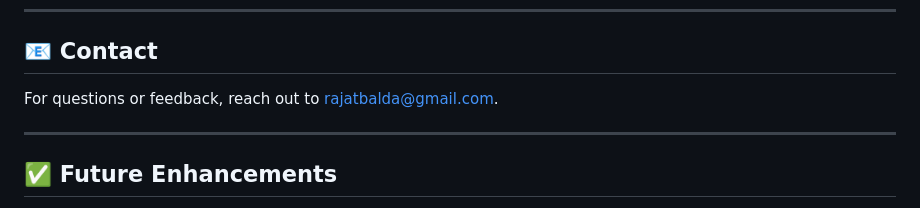
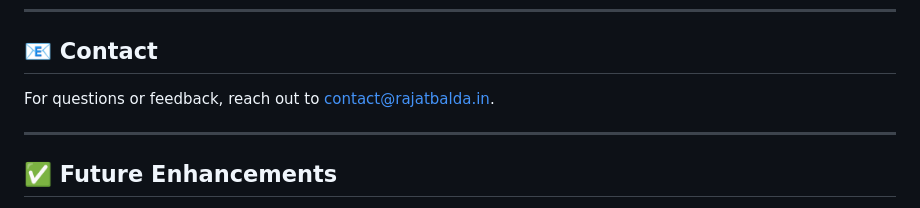
Before and after one commit to rajatbalda/ECommerce-Marketplace, a Markdown page: README.md, the part around the change. Drawn GitHub-style.

```diff
--- a/README.md
+++ b/README.md
@@ -189,7 +189,7 @@ If you like this project, please ⭐️ it on [GitHub](https://github.com/rajatb
 
 ## 📧 Contact
 
-For questions or feedback, reach out to [rajatbalda@gmail.com](mailto:contact@rajatbalda.in).
+For questions or feedback, reach out to [contact@rajatbalda.in](mailto:contact@rajatbalda.in).
 
 ---
 
```
